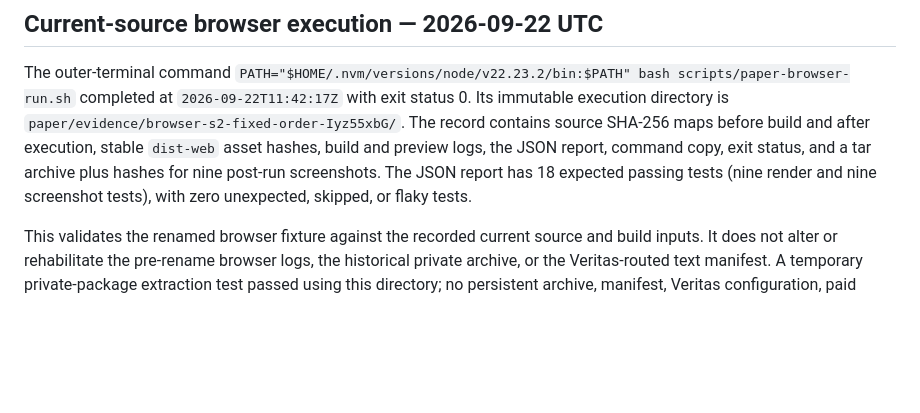
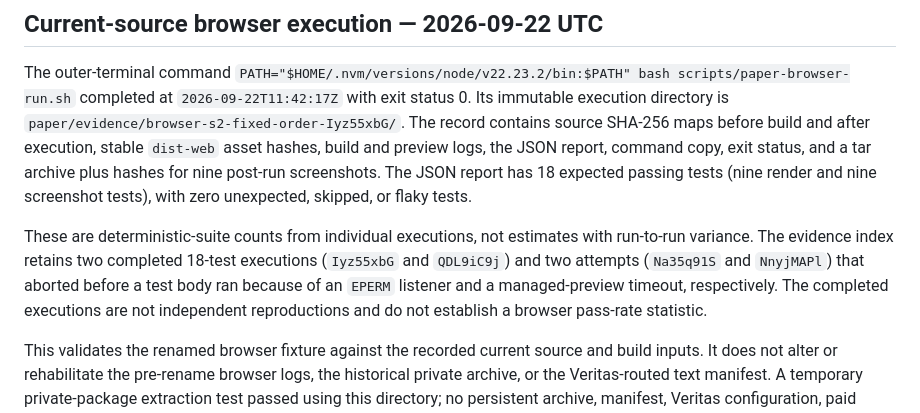
Before and after one commit to arananet/json-render-vs-a2ui-vs-mcpapps, a Markdown page: paper/EXECUTION.md, the part around the change. Drawn GitHub-style; blank space fills up the shorter version.

Commit message:
Apply loop repairs; keep stable current-browser-run citations

```diff
--- a/paper/EXECUTION.md
+++ b/paper/EXECUTION.md
@@ -748,6 +748,13 @@ and a tar archive plus hashes for nine post-run screenshots. The JSON report has
 18 expected passing tests (nine render and nine screenshot tests), with zero
 unexpected, skipped, or flaky tests.
 
+These are deterministic-suite counts from individual executions, not estimates
+with run-to-run variance. The evidence index retains two completed 18-test
+executions (`Iyz55xbG` and `QDL9iC9j`) and two attempts (`Na35q91S` and
+`NnyjMAPl`) that aborted before a test body ran because of an `EPERM` listener
+and a managed-preview timeout, respectively. The completed executions are not
+independent reproductions and do not establish a browser pass-rate statistic.
+
 This validates the renamed browser fixture against the recorded current source
 and build inputs. It does not alter or rehabilitate the pre-rename browser logs,
 the historical private archive, or the Veritas-routed text manifest. A temporary
```
Also changed, not shown: paper/REPRODUCTION.md (+19 -13 lines).
